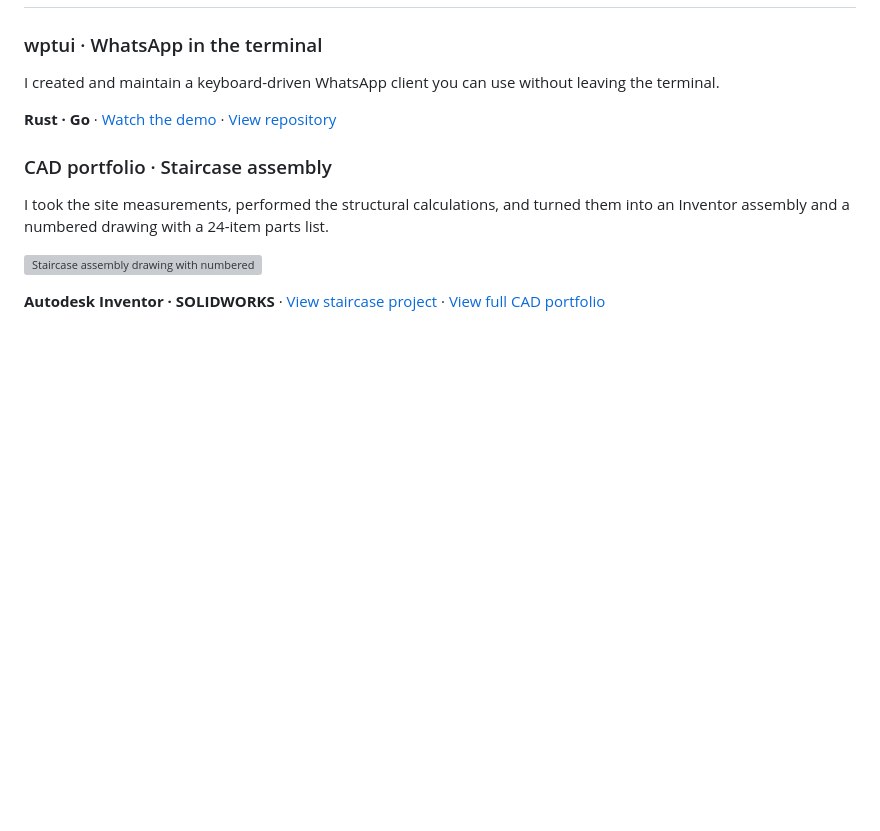
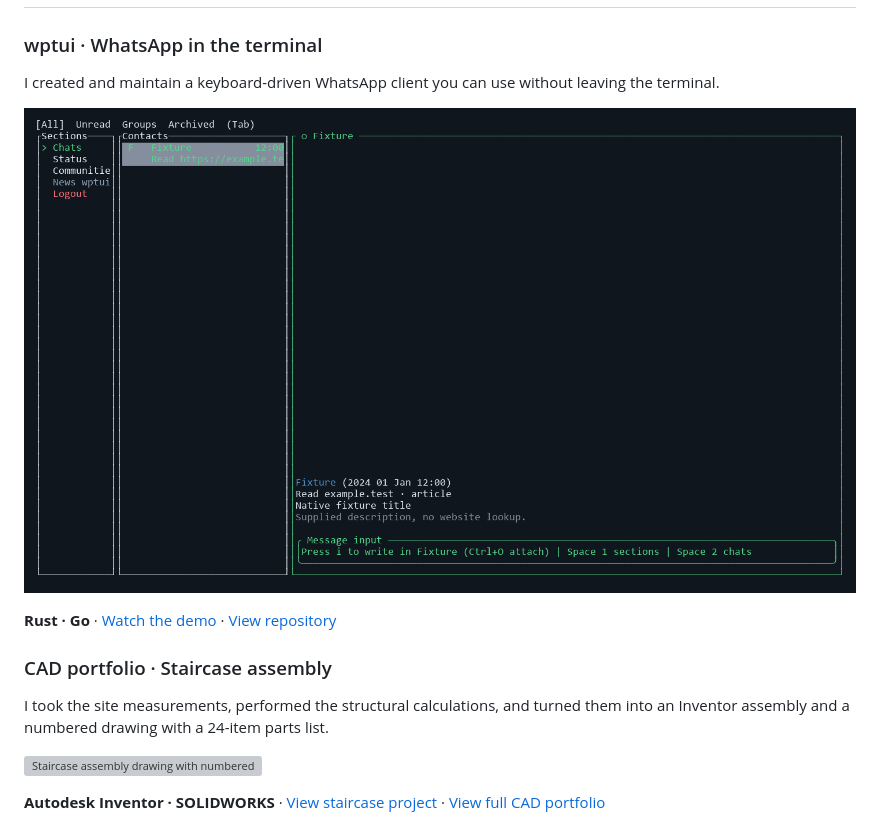
Before and after one commit to Andiveli/Andiveli, a Markdown page: README.md, the part around the change. Drawn GitHub-style; pictures changed too: assets/wptui-preview.png (added); blank space fills up the shorter version; grey boxes are pictures that could not be loaded.

Commit message:
docs: add wptui preview to GitHub profile

```diff
--- a/README.md
+++ b/README.md
@@ -7,6 +7,8 @@ I'm a mechatronics engineering student in Ecuador. I build open-source software
 ### wptui · WhatsApp in the terminal
 
 I created and maintain a keyboard-driven WhatsApp client you can use without leaving the terminal.
+
+![wptui terminal interface with a fictional chat and a link preview](assets/wptui-preview.png)
 
 **Rust · Go** · [Watch the demo](https://github.com/user-attachments/assets/f08d20f9-6051-45e2-a1d2-b0a512242e9c) · [View repository](https://github.com/Andiveli/wptui)
 
```
